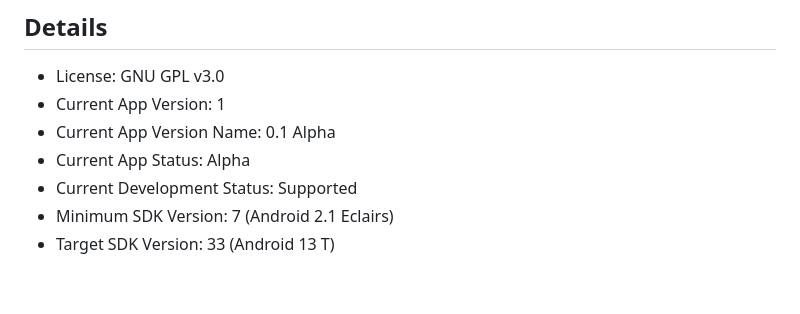
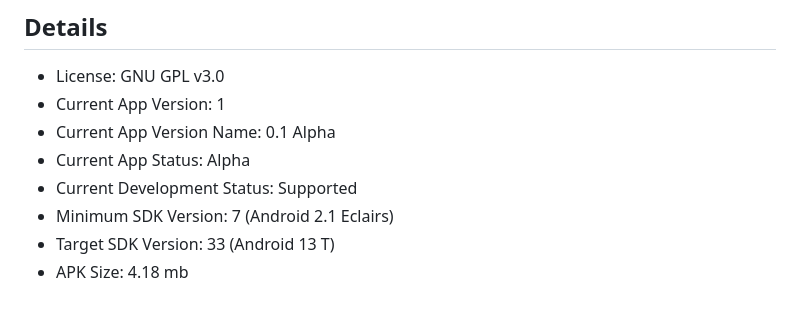
Before and after one commit to manav-harsana/Librem-Legacy, a Markdown page: README.md, the part around the change. Rendered like a GitHub page.

```diff
--- a/README.md
+++ b/README.md
@@ -79,3 +79,4 @@ initial release
 - Current Development Status: Supported
 - Minimum SDK Version: 7 (Android 2.1 Eclairs)
 - Target SDK Version: 33 (Android 13 T)
+- APK Size: 4.18 mb
```
